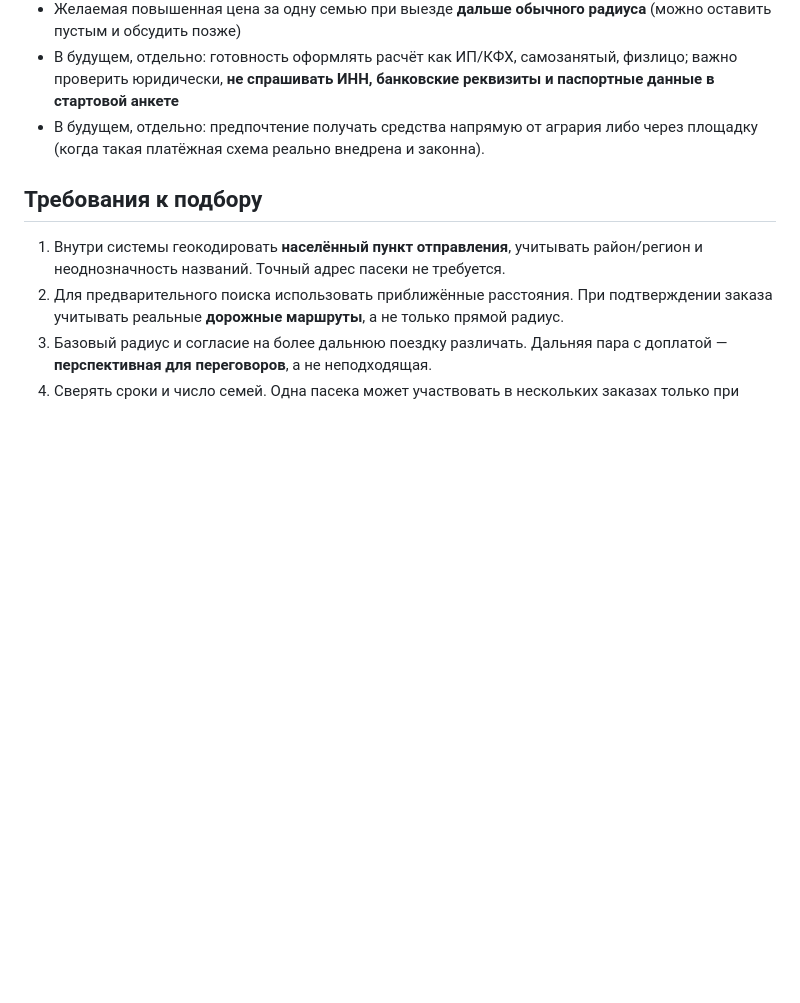
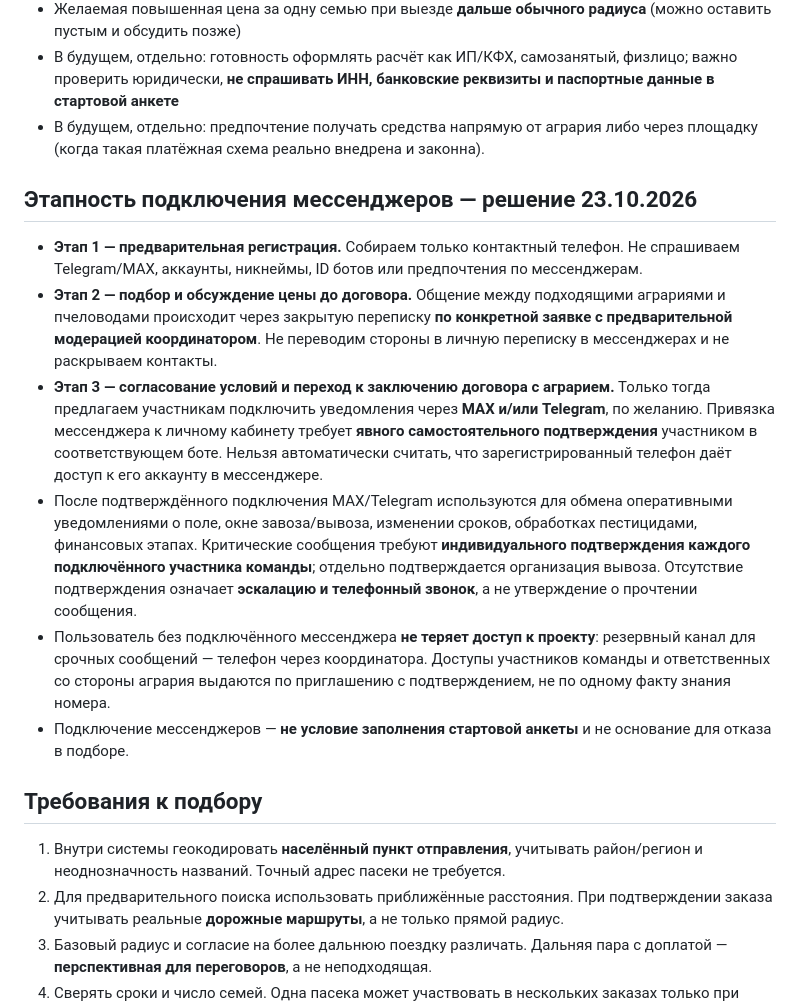
Before and after one commit to komahdop-ctrl/pchelovod63-website, a Markdown page: opylitel/QUESTIONNAIRE_2027.md, the part around the change. GitHub-like rendering; blank space fills up the shorter version.

Commit message:
docs(opylitel): defer MAX and Telegram to contract operations stage

```diff
--- a/opylitel/QUESTIONNAIRE_2027.md
+++ b/opylitel/QUESTIONNAIRE_2027.md
@@ -27,6 +27,15 @@
 - В будущем, отдельно: готовность оформлять расчёт как ИП/КФХ, самозанятый, физлицо; важно проверить юридически, **не спрашивать ИНН, банковские реквизиты и паспортные данные в стартовой анкете**
 - В будущем, отдельно: предпочтение получать средства напрямую от агрария либо через площадку (когда такая платёжная схема реально внедрена и законна).
 
+## Этапность подключения мессенджеров — решение 23.10.2026
+
+- **Этап 1 — предварительная регистрация.** Собираем только контактный телефон. Не спрашиваем Telegram/MAX, аккаунты, никнеймы, ID ботов или предпочтения по мессенджерам.
+- **Этап 2 — подбор и обсуждение цены до договора.** Общение между подходящими аграриями и пчеловодами происходит через закрытую переписку **по конкретной заявке с предварительной модерацией координатором**. Не переводим стороны в личную переписку в мессенджерах и не раскрываем контакты.
+- **Этап 3 — согласование условий и переход к заключению договора с аграрием.** Только тогда предлагаем участникам подключить уведомления через **MAX и/или Telegram**, по желанию. Привязка мессенджера к личному кабинету требует **явного самостоятельного подтверждения** участником в соответствующем боте. Нельзя автоматически считать, что зарегистрированный телефон даёт доступ к его аккаунту в мессенджере.
+- После подтверждённого подключения MAX/Telegram используются для обмена оперативными уведомлениями о поле, окне завоза/вывоза, изменении сроков, обработках пестицидами, финансовых этапах. Критические сообщения требуют **индивидуального подтверждения каждого подключённого участника команды**; отдельно подтверждается организация вывоза. Отсутствие подтверждения означает **эскалацию и телефонный звонок**, а не утверждение о прочтении сообщения.
+- Пользователь без подключённого мессенджера **не теряет доступ к проекту**: резервный канал для срочных сообщений — телефон через координатора. Доступы участников команды и ответственных со стороны агрария выдаются по приглашению с подтверждением, не по одному факту знания номера.
+- Подключение мессенджеров — **не условие заполнения стартовой анкеты** и не основание для отказа в подборе.
+
 ## Требования к подбору
 
 1. Внутри системы геокодировать **населённый пункт отправления**, учитывать район/регион и неоднозначность названий. Точный адрес пасеки не требуется.
```
